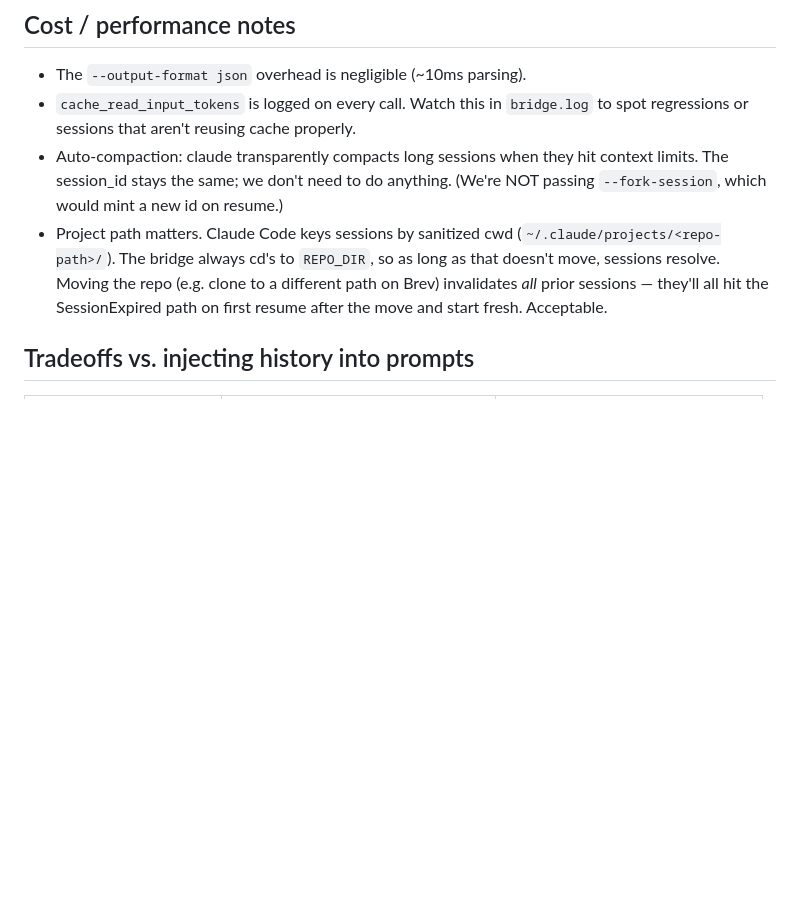
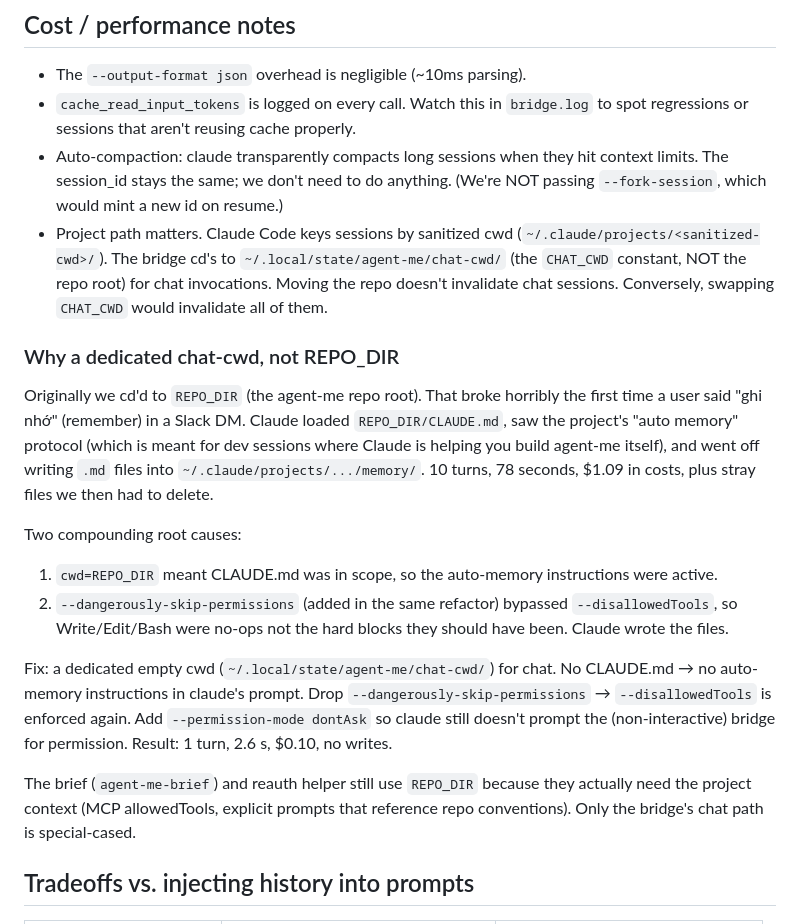
Before and after one commit to thanhpt1110/agent-me, a Markdown page: design/session-persistence.md, the part around the change. GitHub-like rendering; blank space fills up the shorter version.

Commit message:
Document chat-cwd fix in STATE + design
Capture today's lessons: bridge chat-cwd separation, why
auto-memory ".md files in ~/.claude/projects/" is the wrong layer
for app-level user preferences, and the cost numbers (1 turn /
2.6s / \$0.10 vs the broken 10 turn / 78s / \$1.09).

Also wiped the 2 pre-fix entries from the claude_sessions table —
they keyed to REPO_DIR's session store and won't resume from
CHAT_CWD anyway. Fresh slate for next-Slack-test.

Co-Authored-By: Claude Opus 4.7 (1M context) <noreply@anthropic.com>

```diff
--- a/design/session-persistence.md
+++ b/design/session-persistence.md
@@ -120,11 +120,40 @@ crash on them.
   to do anything. (We're NOT passing `--fork-session`, which would mint
   a new id on resume.)
 - Project path matters. Claude Code keys sessions by sanitized cwd
-  (`~/.claude/projects/<repo-path>/`). The bridge always cd's to
-  `REPO_DIR`, so as long as that doesn't move, sessions resolve. Moving
-  the repo (e.g. clone to a different path on Brev) invalidates *all*
-  prior sessions — they'll all hit the SessionExpired path on first
-  resume after the move and start fresh. Acceptable.
+  (`~/.claude/projects/<sanitized-cwd>/`). The bridge cd's to
+  `~/.local/state/agent-me/chat-cwd/` (the `CHAT_CWD` constant, NOT
+  the repo root) for chat invocations. Moving the repo doesn't
+  invalidate chat sessions. Conversely, swapping `CHAT_CWD` would
+  invalidate all of them.
+
+### Why a dedicated chat-cwd, not REPO_DIR
+
+Originally we cd'd to `REPO_DIR` (the agent-me repo root). That broke
+horribly the first time a user said "ghi nhớ" (remember) in a Slack
+DM. Claude loaded `REPO_DIR/CLAUDE.md`, saw the project's "auto
+memory" protocol (which is meant for dev sessions where Claude is
+helping you build agent-me itself), and went off writing `.md` files
+into `~/.claude/projects/.../memory/`. 10 turns, 78 seconds, $1.09 in
+costs, plus stray files we then had to delete.
+
+Two compounding root causes:
+1. `cwd=REPO_DIR` meant CLAUDE.md was in scope, so the auto-memory
+   instructions were active.
+2. `--dangerously-skip-permissions` (added in the same refactor)
+   bypassed `--disallowedTools`, so Write/Edit/Bash were no-ops not
+   the hard blocks they should have been. Claude wrote the files.
+
+Fix: a dedicated empty cwd (`~/.local/state/agent-me/chat-cwd/`) for
+chat. No CLAUDE.md → no auto-memory instructions in claude's prompt.
+Drop `--dangerously-skip-permissions` → `--disallowedTools` is
+enforced again. Add `--permission-mode dontAsk` so claude still
+doesn't prompt the (non-interactive) bridge for permission. Result:
+1 turn, 2.6 s, $0.10, no writes.
+
+The brief (`agent-me-brief`) and reauth helper still use `REPO_DIR`
+because they actually need the project context (MCP allowedTools,
+explicit prompts that reference repo conventions). Only the bridge's
+chat path is special-cased.
 
 ## Tradeoffs vs. injecting history into prompts
 
```
Also changed, not shown: STATE.md (+15 -0 lines).
